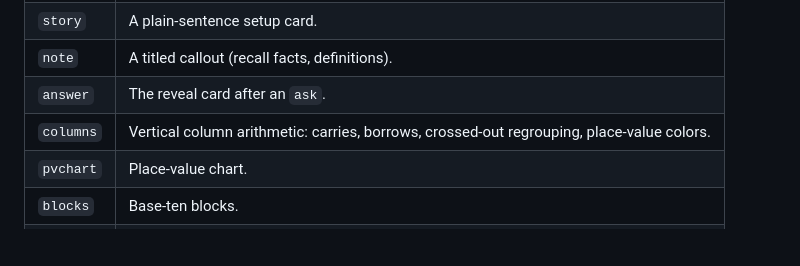
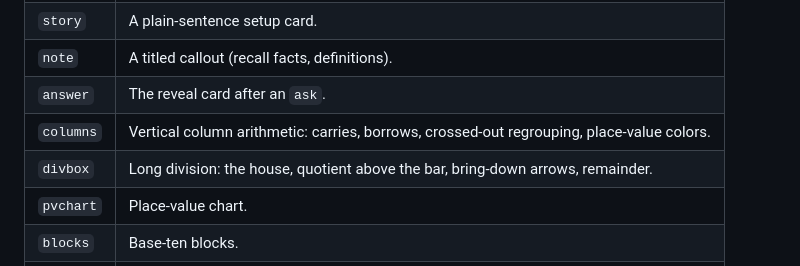
Before and after one commit to benfminer/alc-math-binder, a Markdown page: README.md, the part around the change. GitHub-like rendering; blank space fills up the shorter version.

Commit message:
README: document the divbox stage kind
Co-Authored-By: Claude Opus 5 (1M context) <noreply@anthropic.com>
Claude-Session: https://claude.ai/code/session_01RXbbVjYyvCF7QhNn6FStr4

```diff
--- a/README.md
+++ b/README.md
@@ -128,6 +128,7 @@ presenter window just shows less.
 | `note` | A titled callout (recall facts, definitions). |
 | `answer` | The reveal card after an `ask`. |
 | `columns` | Vertical column arithmetic: carries, borrows, crossed-out regrouping, place-value colors. |
+| `divbox` | Long division: the house, quotient above the bar, bring-down arrows, remainder. |
 | `pvchart` | Place-value chart. |
 | `blocks` | Base-ten blocks. |
 | `fingers` | Finger-counting hands, for the addition/subtraction fact lessons. |
```
